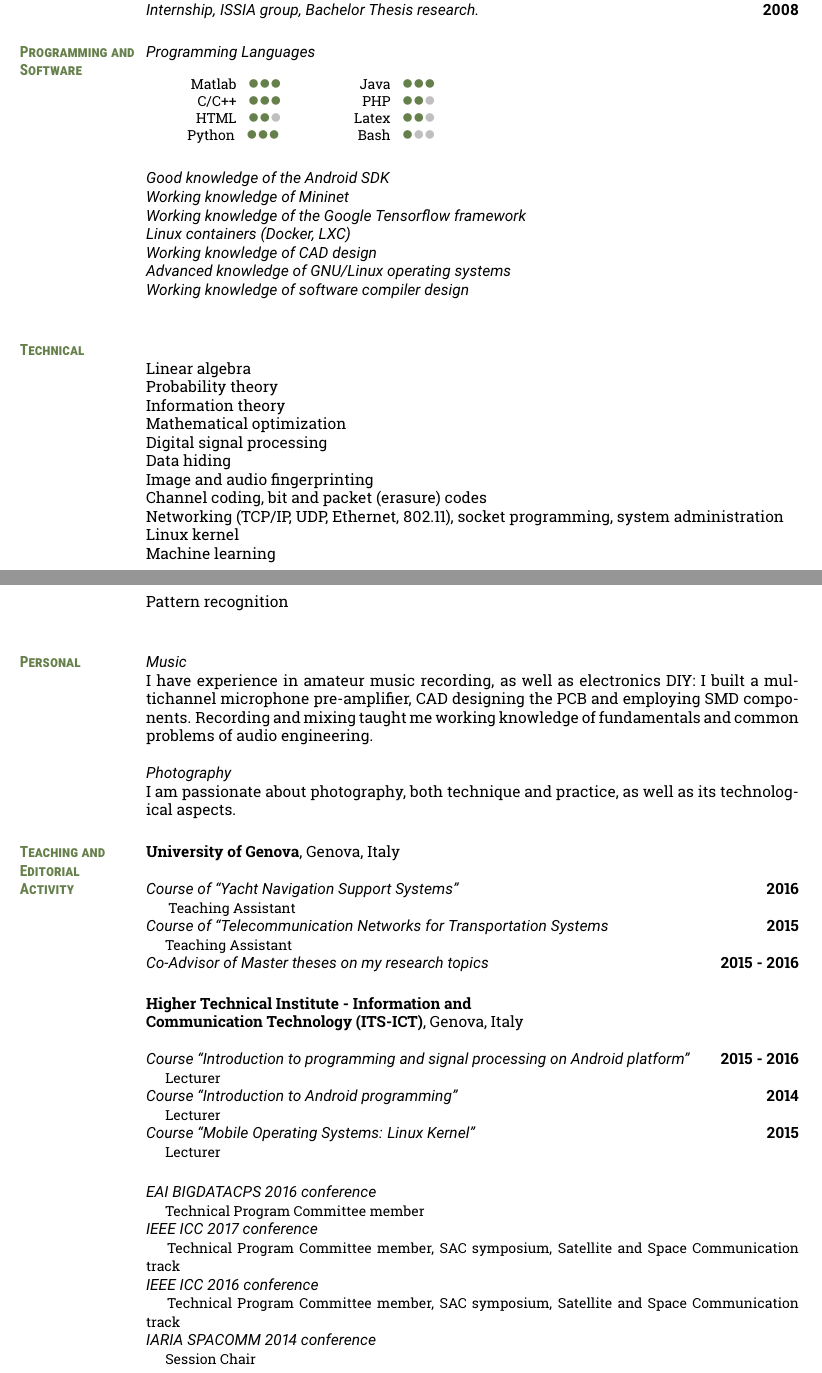
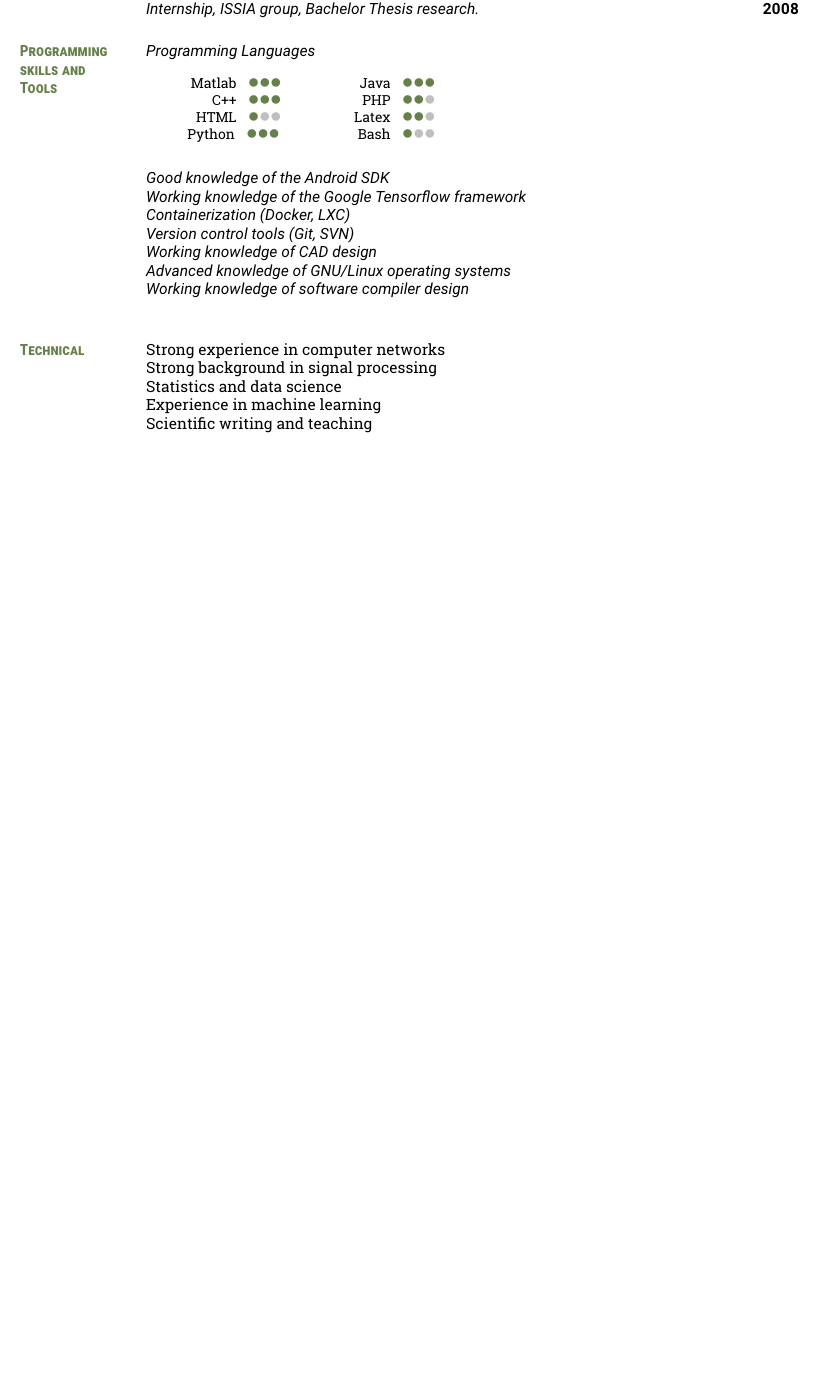
Before and after one commit to gluzzati/cv, a LaTeX CV (cv.tex): two parts of pages 1 and 2 of 5 before the commit and part of page 1 of 2 after it, the two joined at a grey line, cut so that both start at the same text, the shorter picture padded with empty space. Compiled offline with pdfLaTeX.

Commit message:
progress

```diff
--- a/cv.tex
+++ b/cv.tex
@@ -109,15 +47,141 @@ English: Fluent\\
  \textbf{National Council of Research (CNR)}, Genova, Italy\\
 {\sl Internship, ISSIA group,  Bachelor Thesis research. } \hfill{\bf  2008}
 
+\section{Programming skills and\\Tools}
+\detcvitem{Programming Languages}{}{\\
+\begin{tabular}{cc}
+\skillc{Matlab}&
+\skillc{Java}\\
+\skillc{C++}&
+\skillb{PHP}\\
+\skilla{HTML}&
+\skillb{Latex}\\
+\skillc{Python} &
+\skilla{Bash}\\
+\end{tabular}
+}
 
 
-\input{skills_knowledge}
+\cvitem{Good knowledge of the Android SDK}{}
+\cvitem{Working knowledge of the Google Tensorflow framework}{}
+\cvitem{Containerization (Docker, LXC)}{}
+\cvitem{Version control tools (Git, SVN)}{}
+\cvitem{Working knowledge of CAD design}{}
+\cvitem{Advanced knowledge of GNU/Linux operating systems}{}
+\cvitem{Working knowledge of software compiler design}{}
+%\cvitem{Good knowledge of graphics softwares (Photoshop, Gimp, Inkscape)}{}
+%\cvitem{Good knowledge of Windows operating systems}{}
 
-\input{personal}
+\section{Technical}
+Strong experience in computer networks\\
+Strong background in signal processing \\
+Statistics and data science \\
+Experience in machine learning \\
+Scientific writing and teaching \\
 
-\input{teaching_editorial}
-\pagebreak
-\input{projects}
+
+%
+%\section{Teaching and Editorial \\ Activity}
+%\textbf{University of Genova}, Genova, Italy
+%
+%\detcvitem{Course of ``Yacht Navigation Support Systems''}{2016}{ Teaching Assistant}
+%\detcvitem{Course of ``Telecommunication Networks for Transportation Systems}{2015}{Teaching Assistant}
+%\cvitem{Co-Advisor of Master theses on my research topics}{2015 - 2016}
+%\vspace{-1em}
+%
+%\textbf{Higher Technical Institute - Information and\\ Communication Technology  (ITS-ICT)}, Genova, Italy
+%
+%\detcvitem{Course ``Introduction to programming and signal processing on Android platform''}{2015 - 2016}{Lecturer}
+%\detcvitem{Course ``Introduction to Android programming''}{2014}{Lecturer}
+%\detcvitem{Course ``Mobile Operating Systems: Linux Kernel''}{2015}{Lecturer}
+%\vspace{-1em}
+%
+%
+%\detcvitem{EAI BIGDATACPS 2016 conference}{}{Technical Program Committee member}
+%\detcvitem{IEEE ICC 2017 conference}{}{Technical Program Committee member, SAC symposium, Satellite and Space Communication track}
+%\detcvitem{IEEE ICC 2016 conference}{}{Technical Program Committee member, SAC symposium, Satellite and Space Communication track}
+%\detcvitem{IARIA SPACOMM 2014 conference}{}{Session Chair}\pagebreak
+
+%
+%\section{Projects and Industrial Collaborations}
+%\project{\small Portable microwave-based device for the differential diagnosis \\of ischemic or hemorrhagic stroke}
+%{Jan 2016 - Oct 2016}
+%{University of Genova, FOS s.r.l.}
+%{ The project deals with the employment of microwave radiation to provide quick and inexpensive diagnostic tools able to support the first responders in case of brain stroke, providing informations on the nature and localization of the stroke. Electromagnetic measures are to be collected via antennas placed on a helmet structure in a multi-static configuration. The expected outcome of the project is a working prototype of the system, which will be realized thanks to the collaboration with FOS s.r.l.
+%The project is funded by the Compagnia di San Paolo foundation.
+%}
+%
+%{
+%\begin{itemize}[noitemsep,topsep=0pt,parsep=0pt,partopsep=0pt]
+%\item Definition of requirements
+%\item Research, implementation and experimentation of computational intelligence approaches to the detect the presence of hemorrhages using raw antenna signals (sole contributor)
+%\end{itemize}
+%}
+%
+%
+%
+%\project{Smarter Networks}
+%{Jan 2013 - Dec 2016}
+%{AM General Contractor, Mantero Sistemi S.r.l., University of Genova}
+%{The aim of the project was to geolocalize and track assets and persons in working areas. Entrances and exits of the warehouses have been monitored with RFID gates by Mantero Sistemi. The tracking of assets and workers within the working areas has been carried out by using Bluetooth Low Energy (BLE) tags. The University of Genoa group has developed two Android applications. The first one, for the foremen that patrol the working areas, periodically performs a Bluetooth scan for revealing the position of assets and workers. The second one is a consultation application that shows the position of the discovered asset on a map.}
+%{
+%\begin{itemize}[noitemsep,topsep=0pt,parsep=0pt,partopsep=0pt]
+%\item Definition of requirements
+%\item Smartphone App software development
+%\end{itemize}
+%}
+%
+%\project{JSatSim}
+%{2014}
+%{University of Genova}
+%{The project's outcome is a simple software that allows to simulate the effects of the presence of a satellite link, by shaping the features of the traffic out of a given NIC, in terms of delay, packet loss rate, and bandwidth.
+%The user has control over the main parameters of a simple satellite link budget (e.g., the satellite's orbit, the employed modulation and FEC, its elevation, etc.).
+%JSatSim has been presented in a demo session during the PSATS international conference.
+%The project is open source and it is available at \url{https://github.com/giuliol/jsatsim}
+%}
+%{
+%\begin{itemize}[noitemsep,topsep=0pt,parsep=0pt,partopsep=0pt]
+%\item Design and software implementation  (sole contributor)
+%\end{itemize}
+%}
+%
+%\project{IANUS}
+%{Jan 2013 - Dec 2015}
+%{University of Genova}
+%{The project focuses on the concept of Ambient Assisted Living and in particular on the possibility to predict possible variations of pathologies afflicting assisted patients, chronically ill and/or with disabilities, via Smartphone terminals. The project has been funded by the program of high technology research and innovation framework of the Liguria Region for the years 2013-2015 (Call PAR FAS 2007/2013 approved with DGR 899 20/07/2012).}
+%{
+%\begin{itemize}[noitemsep,topsep=0pt,parsep=0pt,partopsep=0pt]
+%\item Definition of requirements
+%\item Smartphone App software development
+%\end{itemize}
+%}
+%
+%\project{Android Demonstrator}
+%{2013}
+%{Selex ES, University of Genova}
+%{The goal of the collaboration was the realization of a demonstrator of a system capable of transmitting real time video streams able to adapt to  channels characterized by significant packet loss and highly fluctuating bandwidth. The solution has been implemented through two Android application, a transmitter and a receiver. The transmitter performs source coding of the video frames and employs channel coding in order to provide robustness for the stream.
+%The transmitter is able to dynamically adapt the source- and the channel-coder's parameters with the aim to optimize the channel exploitation.
+%A simple proof of concept heuristic has been devised to provide the decision rules.}
+%{
+%\begin{itemize}[noitemsep,topsep=0pt,parsep=0pt,partopsep=0pt]
+%\item Definition of requirements
+%\item Kernel adaptation to allow RNDIS on Android
+%\item Video stream and feedback protocol design (sole contributor)
+%\item Software implementation (sole contributor)
+%\end{itemize}
+%}
+%
+%\project{ACONTV}
+%{2012 - June 2013}
+%{Telecom Italia, University of Genova}
+%{The aim of the project was to detect which live television channel is watched by a smartphone user. The task had to be done in an opportunistic way, i.e., without any active collaboration of the user or the broadcaster. An audio fingerprint algorithm has been developed by the University of Genoa for detecting the live TV channel. The algorithm relies on a client-server architecture. The clients have been implemented on Android and iOS devices. The server has been implemented in the Telecom Italia Laboratories located in Turin. An optimization has been carried out for setting fingerprint extraction parameters in order to make the operation lighter in order to less affect the smartphone lifetime.}
+%{
+%\begin{itemize}[noitemsep,topsep=0pt,parsep=0pt,partopsep=0pt]
+%\item Fingerprint algorithm software implementation (C++)
+%\item Complete server prototype design and implementation
+%\item Optimization of fingerprint extraction algorithm parameters
+%\end{itemize}
+%}
 
 \section{Post-graduate Formation}
 
```
Also changed, not shown: header.tex (added, +44 -0 lines), projects.tex (+1 -1 lines), publications.tex (+1 -1 lines), cv.tex (88 more changed lines).
